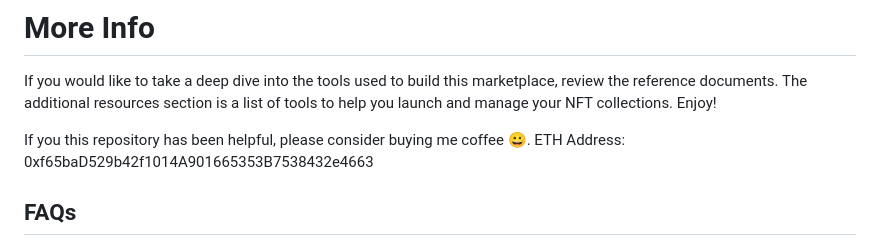
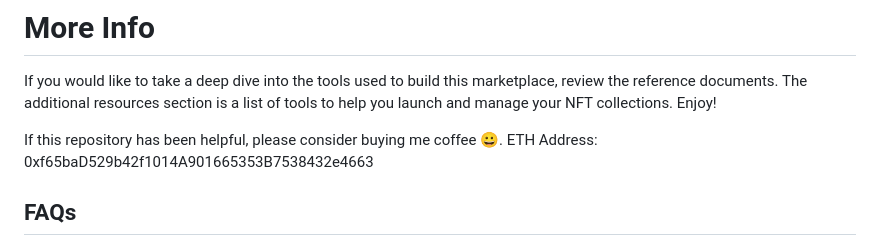
Before and after one commit to Zerobeings/zerb-nft-marketplace, a Markdown page: README.md, the part around the change. GitHub-like rendering.

```diff
--- a/README.md
+++ b/README.md
@@ -158,7 +158,7 @@ frameborder="0"></iframe>
 # More Info
 If you would like to take a deep dive into the tools used to build this marketplace, review the reference documents. The additional resources section is a list of tools to help you launch and manage your NFT collections. Enjoy!
 
-If you this repository has been helpful, please consider buying me coffee 😀.
+If this repository has been helpful, please consider buying me coffee 😀.
 ETH Address: 0xf65baD529b42f1014A901665353B7538432e4663
 
 ## FAQs
```
